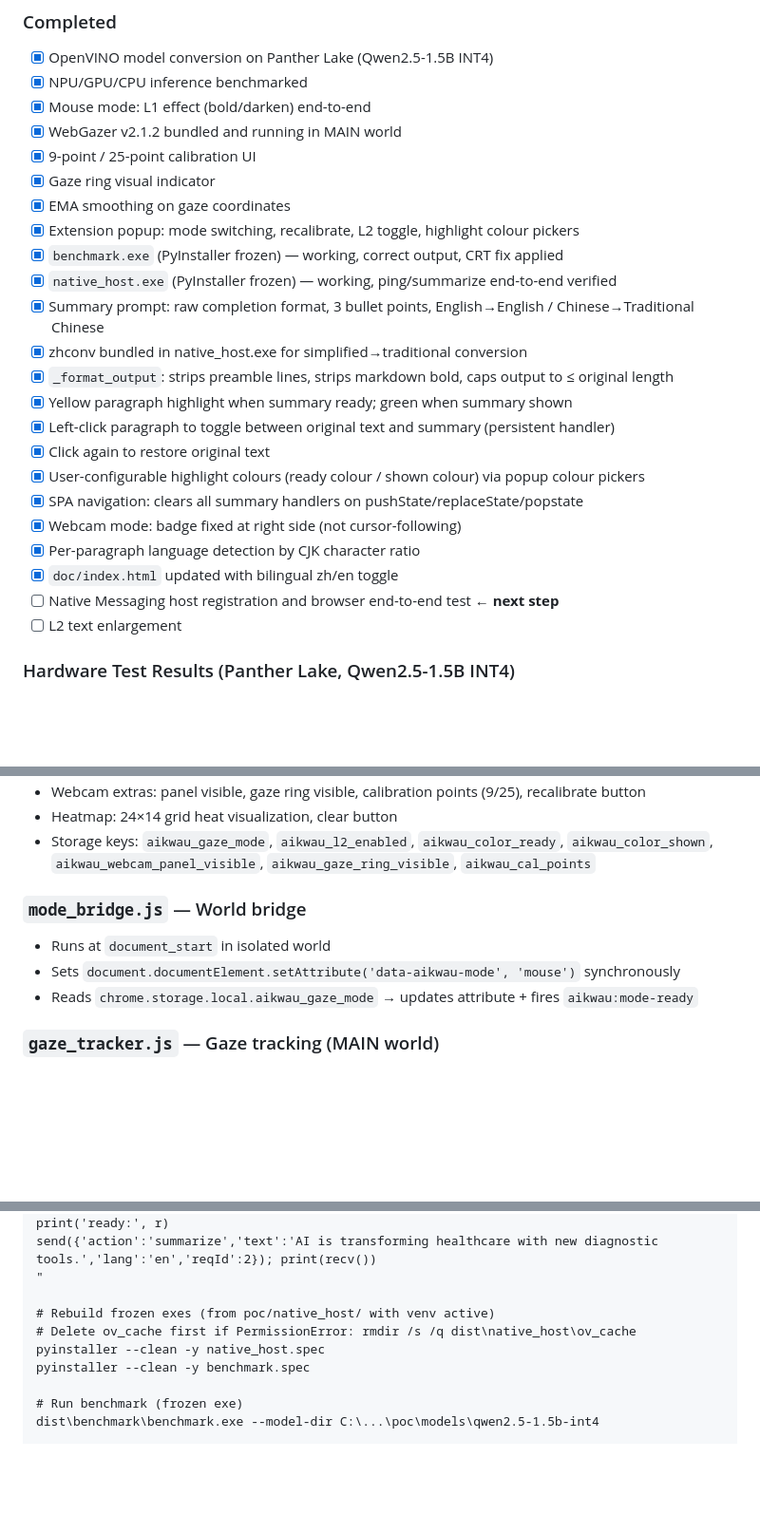
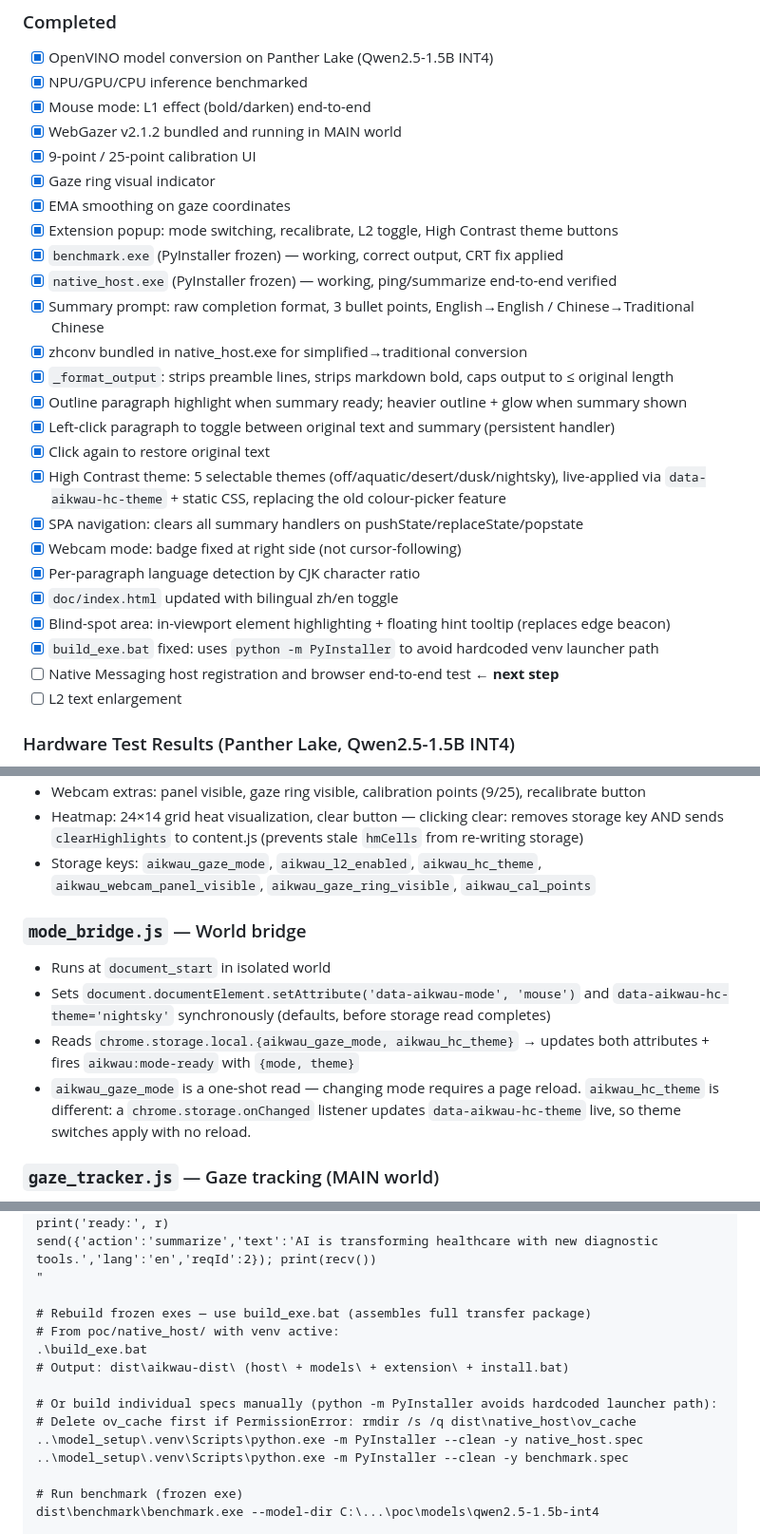
Before and after one commit to calvinchen0810/ai-kwau, a Markdown page: CLAUDE.md, 3 parts joined by grey strips. Shown at 95% size. Drawn GitHub-style; blank space fills up the shorter version.

```diff
--- a/CLAUDE.md
+++ b/CLAUDE.md
@@ -65,20 +68,22 @@ ai-kwau/
 - [x] 9-point / 25-point calibration UI
 - [x] Gaze ring visual indicator
 - [x] EMA smoothing on gaze coordinates
-- [x] Extension popup: mode switching, recalibrate, L2 toggle, highlight colour pickers
+- [x] Extension popup: mode switching, recalibrate, L2 toggle, High Contrast theme buttons
 - [x] `benchmark.exe` (PyInstaller frozen) — working, correct output, CRT fix applied
 - [x] `native_host.exe` (PyInstaller frozen) — working, ping/summarize end-to-end verified
 - [x] Summary prompt: raw completion format, 3 bullet points, English→English / Chinese→Traditional Chinese
 - [x] zhconv bundled in native_host.exe for simplified→traditional conversion
 - [x] `_format_output`: strips preamble lines, strips markdown bold, caps output to ≤ original length
-- [x] Yellow paragraph highlight when summary ready; green when summary shown
+- [x] Outline paragraph highlight when summary ready; heavier outline + glow when summary shown
 - [x] Left-click paragraph to toggle between original text and summary (persistent handler)
 - [x] Click again to restore original text
-- [x] User-configurable highlight colours (ready colour / shown colour) via popup colour pickers
+- [x] High Contrast theme: 5 selectable themes (off/aquatic/desert/dusk/nightsky), live-applied via `data-aikwau-hc-theme` + static CSS, replacing the old colour-picker feature
 - [x] SPA navigation: clears all summary handlers on pushState/replaceState/popstate
 - [x] Webcam mode: badge fixed at right side (not cursor-following)
 - [x] Per-paragraph language detection by CJK character ratio
 - [x] `doc/index.html` updated with bilingual zh/en toggle
+- [x] Blind-spot area: in-viewport element highlighting + floating hint tooltip (replaces edge beacon)
+- [x] `build_exe.bat` fixed: uses `python -m PyInstaller` to avoid hardcoded venv launcher path
 - [ ] Native Messaging host registration and browser end-to-end test ← **next step**
 - [ ] L2 text enlargement
 
@@ -280,11 +300,12 @@ document_idle   [isolated]  content.js
 - Webcam extras: panel visible, gaze ring visible, calibration points (9/25), recalibrate button
-- Heatmap: 24×14 grid heat visualization, clear button
-- Storage keys: `aikwau_gaze_mode`, `aikwau_l2_enabled`, `aikwau_color_ready`, `aikwau_color_shown`, `aikwau_webcam_panel_visible`, `aikwau_gaze_ring_visible`, `aikwau_cal_points`
+- Heatmap: 24×14 grid heat visualization, clear button — clicking clear: removes storage key AND sends `clearHighlights` to content.js (prevents stale `hmCells` from re-writing storage)
+- Storage keys: `aikwau_gaze_mode`, `aikwau_l2_enabled`, `aikwau_hc_theme`, `aikwau_webcam_panel_visible`, `aikwau_gaze_ring_visible`, `aikwau_cal_points`
 
 ### `mode_bridge.js` — World bridge
 - Runs at `document_start` in isolated world
-- Sets `document.documentElement.setAttribute('data-aikwau-mode', 'mouse')` synchronously
-- Reads `chrome.storage.local.aikwau_gaze_mode` → updates attribute + fires `aikwau:mode-ready`
+- Sets `document.documentElement.setAttribute('data-aikwau-mode', 'mouse')` and `data-aikwau-hc-theme='nightsky'` synchronously (defaults, before storage read completes)
+- Reads `chrome.storage.local.{aikwau_gaze_mode, aikwau_hc_theme}` → updates both attributes + fires `aikwau:mode-ready` with `{mode, theme}`
+- `aikwau_gaze_mode` is a one-shot read — changing mode requires a page reload. `aikwau_hc_theme` is different: a `chrome.storage.onChanged` listener updates `data-aikwau-hc-theme` live, so theme switches apply with no reload.
 
 ### `gaze_tracker.js` — Gaze tracking (MAIN world)
 - Mouse mode: `mouseover` + 2000ms dwell → dispatch `aikwau:gazefocus {x, y}`
@@ -360,10 +382,15 @@ print('ready:', r)
 send({'action':'summarize','text':'AI is transforming healthcare with new diagnostic tools.','lang':'en','reqId':2}); print(recv())
 "
 
-# Rebuild frozen exes (from poc/native_host/ with venv active)
+# Rebuild frozen exes — use build_exe.bat (assembles full transfer package)
+# From poc/native_host/ with venv active:
+.\build_exe.bat
+# Output: dist\aikwau-dist\ (host\ + models\ + extension\ + install.bat)
+
+# Or build individual specs manually (python -m PyInstaller avoids hardcoded launcher path):
 # Delete ov_cache first if PermissionError: rmdir /s /q dist\native_host\ov_cache
-pyinstaller --clean -y native_host.spec
-pyinstaller --clean -y benchmark.spec
+..\model_setup\.venv\Scripts\python.exe -m PyInstaller --clean -y native_host.spec
+..\model_setup\.venv\Scripts\python.exe -m PyInstaller --clean -y benchmark.spec
 
 # Run benchmark (frozen exe)
 dist\benchmark\benchmark.exe --model-dir C:\...\poc\models\qwen2.5-1.5b-int4
```
Also changed, not shown: other parts of CLAUDE.md (+35 -16 lines), 1 other file.
